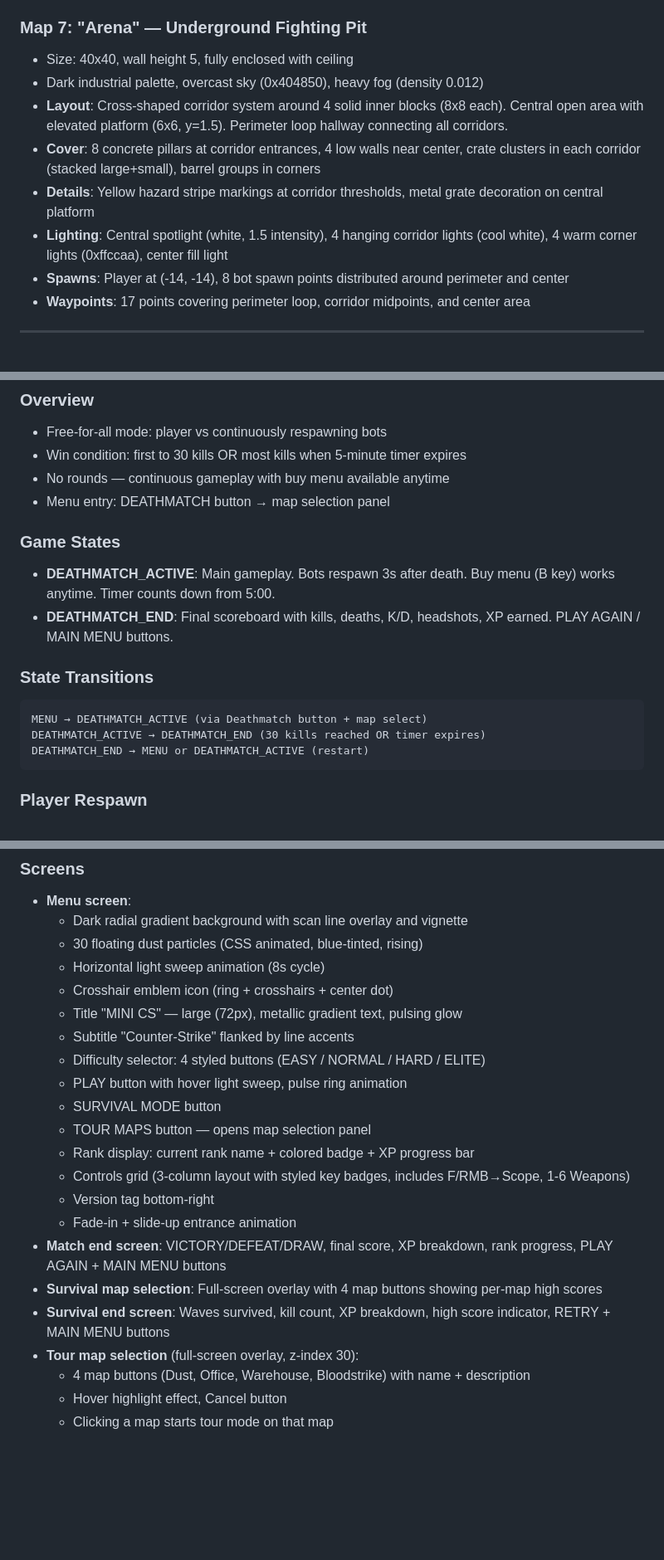
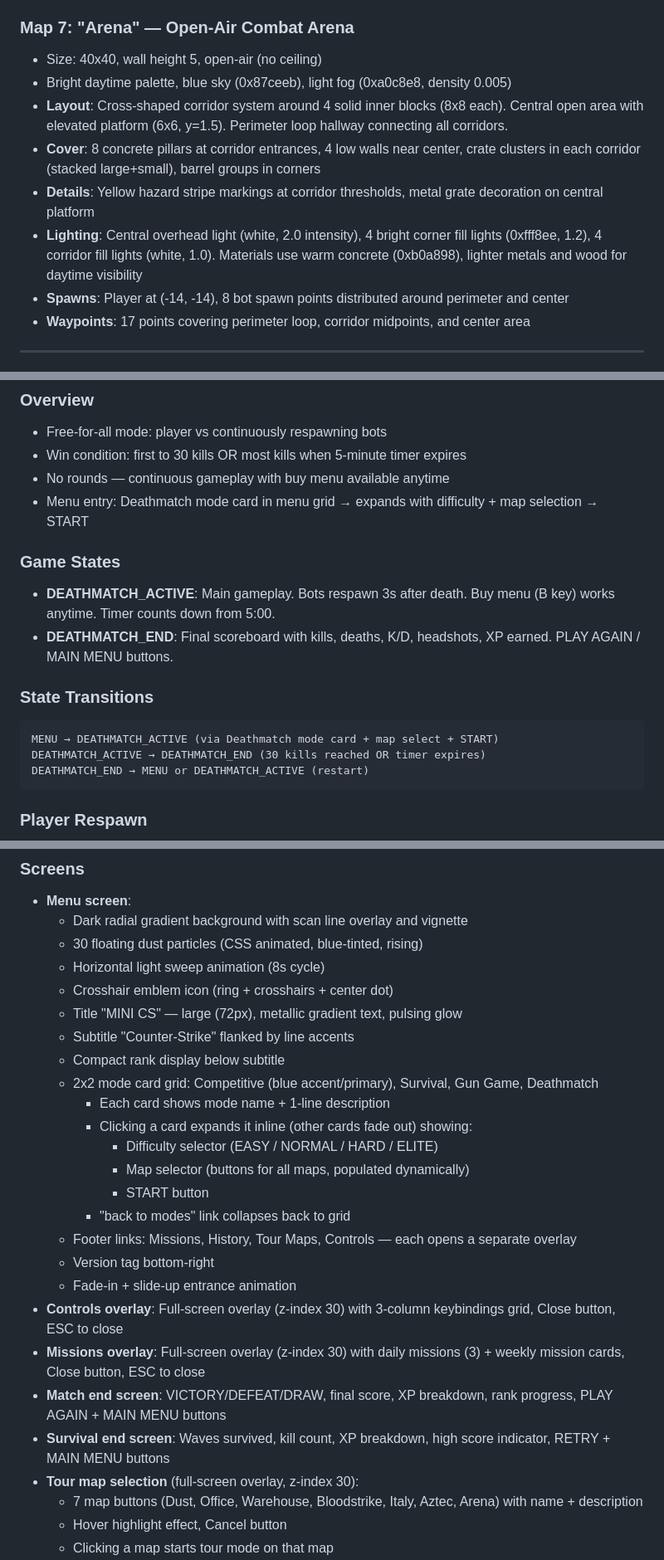
Before and after one commit to peterjst/mini-cs, a Markdown page: REQUIREMENTS.md, 3 parts joined by grey strips. Shown at 83% size. Drawn GitHub-style; blank space fills up the shorter version.

Commit message:
docs: update REQUIREMENTS.md for menu UX redesign
Co-Authored-By: Claude Opus 4.6 <noreply@anthropic.com>

````diff
--- a/REQUIREMENTS.md
+++ b/REQUIREMENTS.md
@@ -226,13 +226,13 @@ A browser-based Mini Counter-Strike FPS built with Three.js r160.1 (CDN, global
 - **Lighting**: 15 point lights — bright warm torches on temple walls (0xffaa55, 1.1-1.4 intensity), ruins light (0xff9944, 1.0), corridor fill (0xffbb66, 0.9), overpass (0xffcc77, 0.9), cool blue-green river/bridge lights (0x55cccc, 0.6-0.7), waterfall glow (0x44cccc, 0.9), dappled T spawn (0xffddaa, 1.0), CT courtyard (0xffddaa, 1.1), general fills (0xffe0b0, 0.6-0.8, range 25-30)
 - **Materials**: Mossy stone (0x8a9a72), dark stone (0x6a7a58), sandstone (0xd0bea0, 0xb8a882), jungle green (0x3d7a2e), moss (0x5a8a4a), dark wood (0x7a5a2a), rope tan (0xd8b870), earth floor (0x7a6a3a), stone path (0x9a9a8a), water glass (0x1a6a5a). Uses jungleFloorMat() helper for earthy ground
 
-### Map 7: "Arena" — Underground Fighting Pit
-- Size: 40x40, wall height 5, fully enclosed with ceiling
-- Dark industrial palette, overcast sky (0x404850), heavy fog (density 0.012)
+### Map 7: "Arena" — Open-Air Combat Arena
+- Size: 40x40, wall height 5, open-air (no ceiling)
+- Bright daytime palette, blue sky (0x87ceeb), light fog (0xa0c8e8, density 0.005)
 - **Layout**: Cross-shaped corridor system around 4 solid inner blocks (8x8 each). Central open area with elevated platform (6x6, y=1.5). Perimeter loop hallway connecting all corridors.
 - **Cover**: 8 concrete pillars at corridor entrances, 4 low walls near center, crate clusters in each corridor (stacked large+small), barrel groups in corners
 - **Details**: Yellow hazard stripe markings at corridor thresholds, metal grate decoration on central platform
-- **Lighting**: Central spotlight (white, 1.5 intensity), 4 hanging corridor lights (cool white), 4 warm corner lights (0xffccaa), center fill light
+- **Lighting**: Central overhead light (white, 2.0 intensity), 4 bright corner fill lights (0xfff8ee, 1.2), 4 corridor fill lights (white, 1.0). Materials use warm concrete (0xb0a898), lighter metals and wood for daytime visibility
 - **Spawns**: Player at (-14, -14), 8 bot spawn points distributed around perimeter and center
 - **Waypoints**: 17 points covering perimeter loop, corridor midpoints, and center area
 
@@ -618,7 +618,7 @@ Any active state ──P──> PAUSED (freeze game, release pointer lock, show
 - Free-for-all mode: player vs continuously respawning bots
 - Win condition: first to 30 kills OR most kills when 5-minute timer expires
 - No rounds — continuous gameplay with buy menu available anytime
-- Menu entry: DEATHMATCH button → map selection panel
+- Menu entry: Deathmatch mode card in menu grid → expands with difficulty + map selection → START
 
 ### Game States
 - **DEATHMATCH_ACTIVE**: Main gameplay. Bots respawn 3s after death. Buy menu (B key) works anytime. Timer counts down from 5:00.
@@ -626,7 +626,7 @@ Any active state ──P──> PAUSED (freeze game, release pointer lock, show
 
 ### State Transitions
 ```
-MENU → DEATHMATCH_ACTIVE (via Deathmatch button + map select)
+MENU → DEATHMATCH_ACTIVE (via Deathmatch mode card + map select + START)
 DEATHMATCH_ACTIVE → DEATHMATCH_END (30 kills reached OR timer expires)
 DEATHMATCH_END → MENU or DEATHMATCH_ACTIVE (restart)
 ```
@@ -715,19 +715,23 @@ DEATHMATCH_END → MENU or DEATHMATCH_ACTIVE (restart)
   - Crosshair emblem icon (ring + crosshairs + center dot)
   - Title "MINI CS" — large (72px), metallic gradient text, pulsing glow
   - Subtitle "Counter-Strike" flanked by line accents
-  - Difficulty selector: 4 styled buttons (EASY / NORMAL / HARD / ELITE)
-  - PLAY button with hover light sweep, pulse ring animation
-  - SURVIVAL MODE button
-  - TOUR MAPS button — opens map selection panel
-  - Rank display: current rank name + colored badge + XP progress bar
-  - Controls grid (3-column layout with styled key badges, includes F/RMB→Scope, 1-6 Weapons)
+  - Compact rank display below subtitle
+  - 2x2 mode card grid: Competitive (blue accent/primary), Survival, Gun Game, Deathmatch
+    - Each card shows mode name + 1-line description
+    - Clicking a card expands it inline (other cards fade out) showing:
+      - Difficulty selector (EASY / NORMAL / HARD / ELITE)
+      - Map selector (buttons for all maps, populated dynamically)
+      - START button
+    - "back to modes" link collapses back to grid
+  - Footer links: Missions, History, Tour Maps, Controls — each opens a separate overlay
   - Version tag bottom-right
   - Fade-in + slide-up entrance animation
+- **Controls overlay**: Full-screen overlay (z-index 30) with 3-column keybindings grid, Close button, ESC to close
+- **Missions overlay**: Full-screen overlay (z-index 30) with daily missions (3) + weekly mission cards, Close button, ESC to close
 - **Match end screen**: VICTORY/DEFEAT/DRAW, final score, XP breakdown, rank progress, PLAY AGAIN + MAIN MENU buttons
-- **Survival map selection**: Full-screen overlay with 4 map buttons showing per-map high scores
 - **Survival end screen**: Waves survived, kill count, XP breakdown, high score indicator, RETRY + MAIN MENU buttons
 - **Tour map selection** (full-screen overlay, z-index 30):
-  - 4 map buttons (Dust, Office, Warehouse, Bloodstrike) with name + description
+  - 7 map buttons (Dust, Office, Warehouse, Bloodstrike, Italy, Aztec, Arena) with name + description
   - Hover highlight effect, Cancel button
   - Clicking a map starts tour mode on that map
 - **Tour mode HUD**:
````
Also changed, not shown: other parts of REQUIREMENTS.md (+5 -7 lines).
